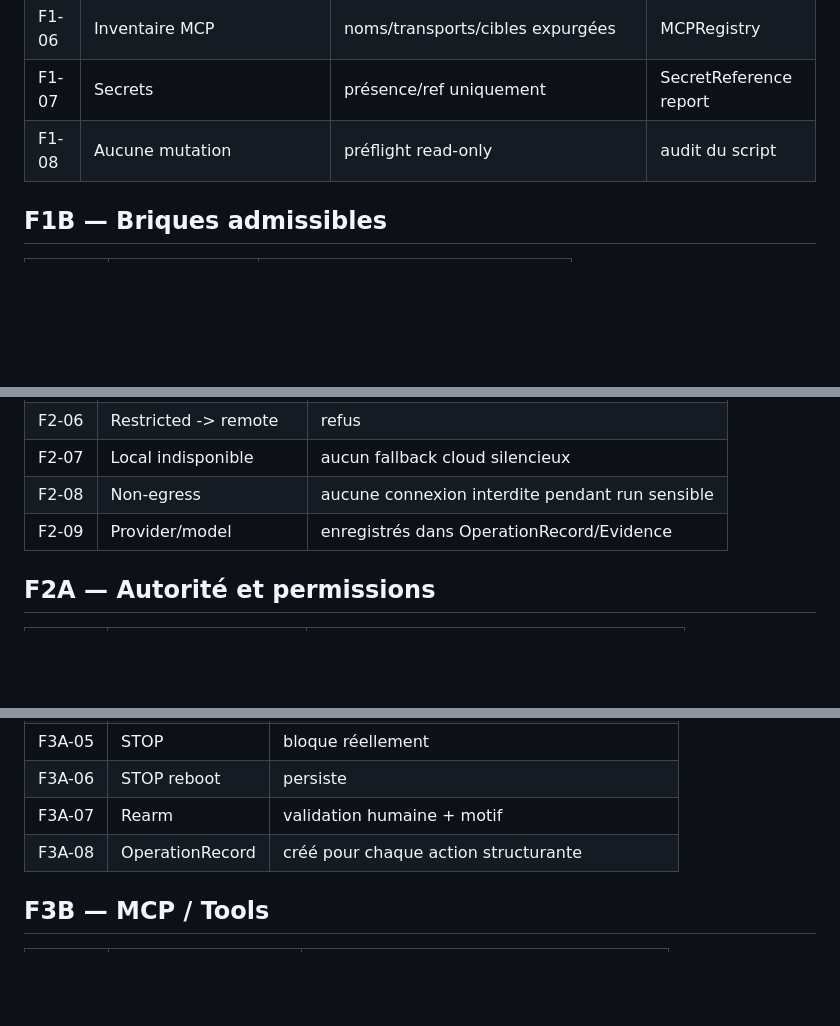
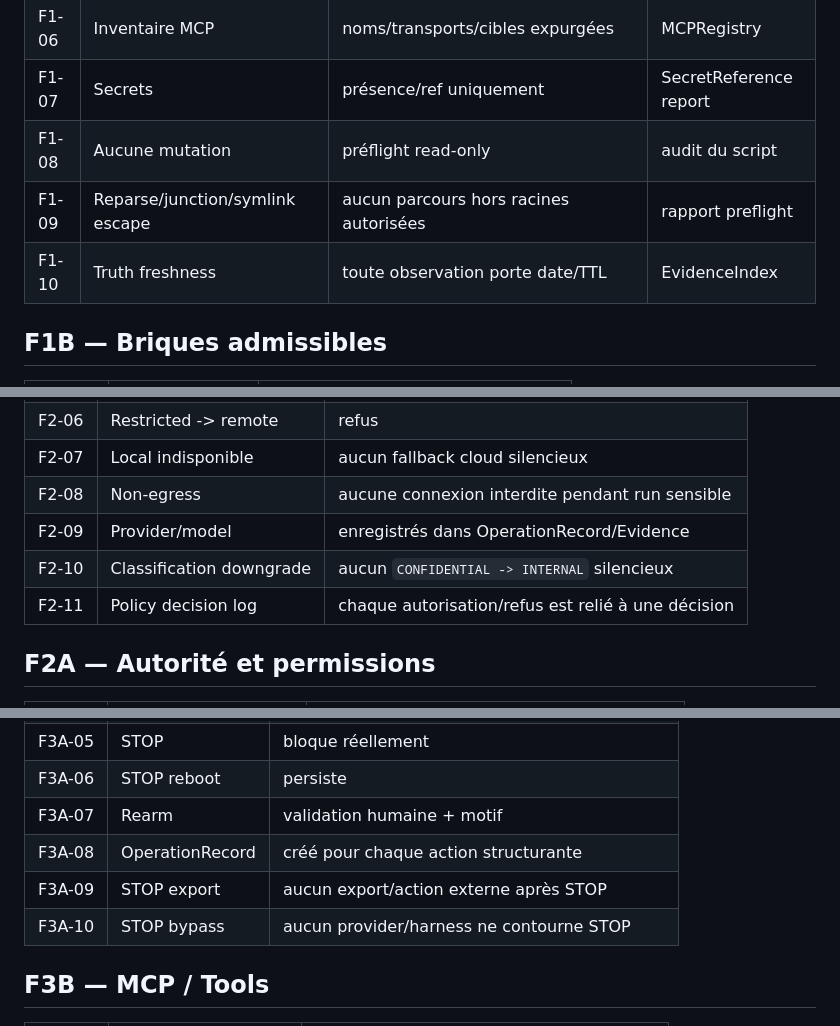
Before and after one commit to yannickaudubert/twinSIIAOS, a Markdown page: docs/LOCAL_ACCEPTANCE_MATRIX.md, 3 parts joined by grey strips. Rendered like a GitHub page; blank space fills up the shorter version.

Commit message:
docs: strengthen local safety acceptance tests

```diff
--- a/docs/LOCAL_ACCEPTANCE_MATRIX.md
+++ b/docs/LOCAL_ACCEPTANCE_MATRIX.md
@@ -27,6 +27,8 @@ Aucun critère n'est `PASS` sans Evidence datée.
 | F1-06 | Inventaire MCP | noms/transports/cibles expurgées | MCPRegistry |
 | F1-07 | Secrets | présence/ref uniquement | SecretReference report |
 | F1-08 | Aucune mutation | préflight read-only | audit du script |
+| F1-09 | Reparse/junction/symlink escape | aucun parcours hors racines autorisées | rapport preflight |
+| F1-10 | Truth freshness | toute observation porte date/TTL | EvidenceIndex |
 
 ## F1B — Briques admissibles
 
@@ -54,6 +56,8 @@ Aucun critère n'est `PASS` sans Evidence datée.
 | F2-07 | Local indisponible | aucun fallback cloud silencieux |
 | F2-08 | Non-egress | aucune connexion interdite pendant run sensible |
 | F2-09 | Provider/model | enregistrés dans OperationRecord/Evidence |
+| F2-10 | Classification downgrade | aucun `CONFIDENTIAL -> INTERNAL` silencieux |
+| F2-11 | Policy decision log | chaque autorisation/refus est relié à une décision |
 
 ## F2A — Autorité et permissions
 
@@ -92,6 +96,8 @@ Aucun critère n'est `PASS` sans Evidence datée.
 | F3A-06 | STOP reboot | persiste |
 | F3A-07 | Rearm | validation humaine + motif |
 | F3A-08 | OperationRecord | créé pour chaque action structurante |
+| F3A-09 | STOP export | aucun export/action externe après STOP |
+| F3A-10 | STOP bypass | aucun provider/harness ne contourne STOP |
 
 ## F3B — MCP / Tools
 
```
Also changed, not shown: other parts of docs/LOCAL_ACCEPTANCE_MATRIX.md (+2 -0 lines).
